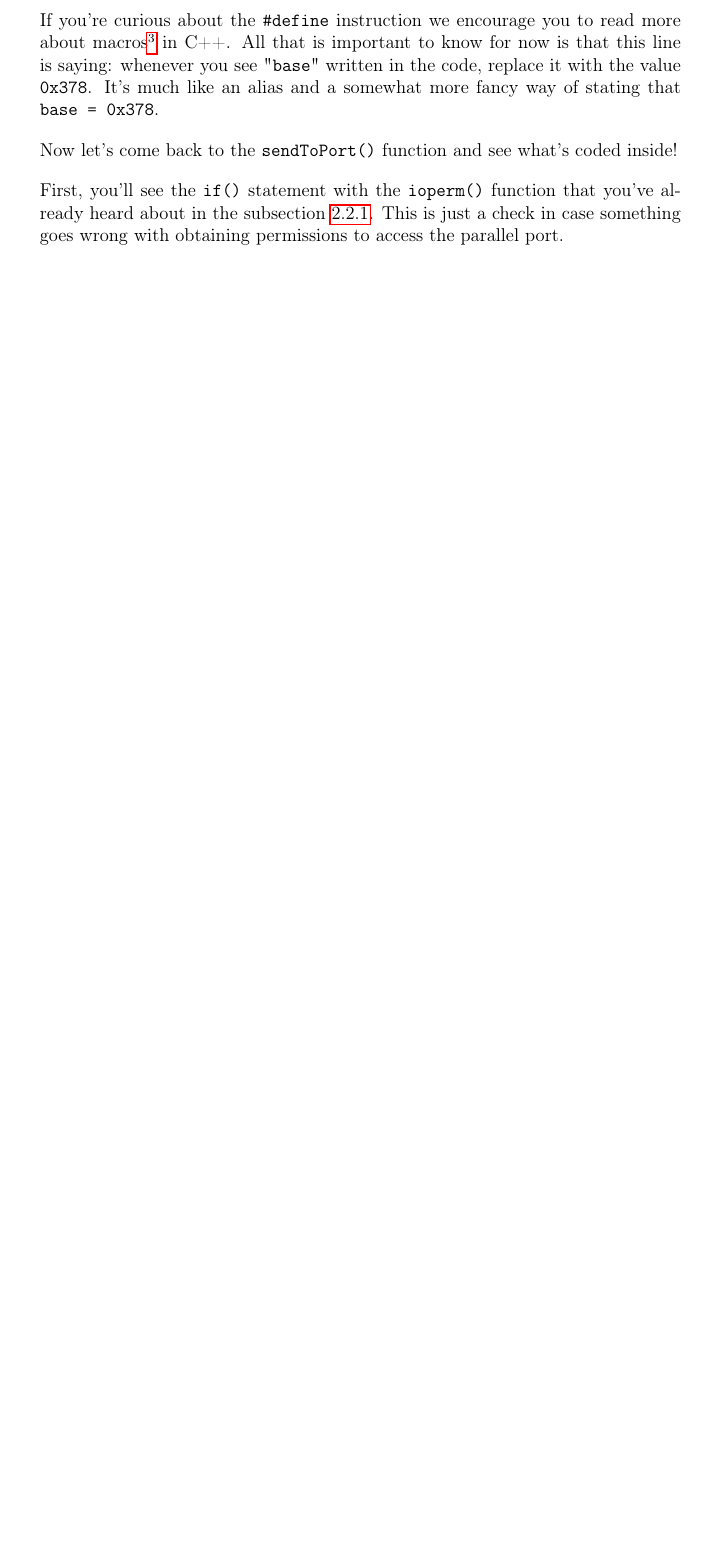
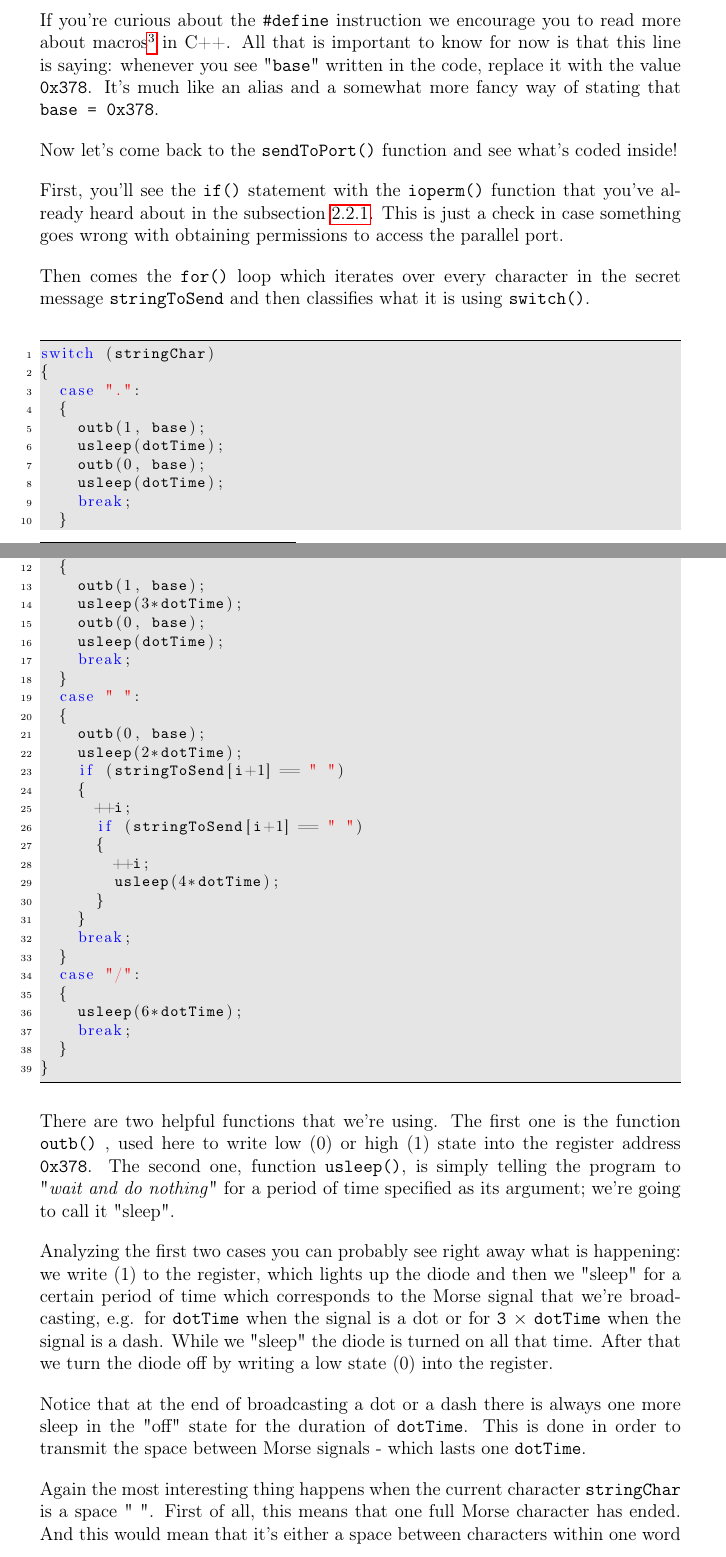
Before and after one commit to kamilazdybal/objectif-morse, a LaTeX document (LaTeX_pdf/Objectif_Morse.tex): part of page 25 of 38 before the commit and two parts of pages 25 and 26 of 40 after it, the two joined at a grey line, cut so that both start at the same text, the shorter picture padded with empty space. Compiled offline with pdfLaTeX.

Commit message:
Working on PDF

```diff
--- a/LaTeX_pdf/Objectif_Morse.tex
+++ b/LaTeX_pdf/Objectif_Morse.tex
@@ -829,9 +829,55 @@ Now let's come back to the \texttt{sendToPort()} function and see what's coded i
 
 First, you'll see the \texttt{if()} statement with the \texttt{ioperm()} function that you've already heard about in the subsection \ref{sec:parportcon}. This is just a check in case something goes wrong with obtaining permissions to access the parallel port.
 
+Then comes the \texttt{for()} loop which iterates over every character in the secret message \texttt{stringToSend} and then classifies what it is using \texttt{switch()}.
 
+\begin{lstlisting}
+switch (stringChar)
+{
+  case ".":
+  {
+    outb(1, base);
+    usleep(dotTime);
+    outb(0, base);
+    usleep(dotTime);
+    break;
+  }
+  case "-":
+  {
+    outb(1, base);
+    usleep(3*dotTime);
+    outb(0, base);
+    usleep(dotTime);
+    break;
+  }
+  case " ":
+  {
+    outb(0, base);
+    usleep(2*dotTime);
+    if (stringToSend[i+1] == " ")
+    {
+      ++i;
+      if (stringToSend[i+1] == " ")
+      {
+        ++i;
+        usleep(4*dotTime);
+      }
+    }
+    break;
+  }
+  case "/":
+  {
+    usleep(6*dotTime);
+    break;
+  }
+}
+\end{lstlisting}
 
+There are two helpful functions that we're using. The first one is the function \texttt{outb()} , used here to write low (0) or high (1) state into the register address \texttt{0x378}. The second one, function \texttt{usleep()}, is simply telling the program to "\textit{wait and do nothing}" for a period of time specified as its argument; we're going to call it "sleep".
 
+Analyzing the first two cases you can probably see right away what is happening: we write (1) to the register, which lights up the diode and then we "sleep" for a certain period of time which corresponds to the Morse signal that we're broadcasting, e.g. for \verb|dotTime| when the signal is a dot or for \verb|3| $\times$ \verb|dotTime| when the signal is a dash. While we "sleep" the diode is turned on all that time. After that we turn the diode off by writing a low state (0) into the register.
 
+Notice that at the end of broadcasting a dot or a dash there is always one more sleep in the "off" state for the duration of \verb|dotTime|. This is done in order to transmit the space between Morse signals - which lasts one \verb|dotTime|.
 
+Again the most interesting thing happens when the current character \texttt{stringChar} is a space " ". First of all, this means that one full Morse character has ended. And this would mean that it's either a space between characters within one word or a space between words. In any case, we can already "sleep" for another \verb|2| $\times$ \verb|dotTime|.\footnote{observe that we already sleep one \texttt{dotTime} after every Morse signal, so the additional \texttt{2} $\times$ \texttt{dotTime} will add up to sleeping \texttt{3} $\times$ \texttt{dotTime} if this is the end of the Morse character.}
 
```
Also changed, not shown: LaTeX_pdf/Objectif_Morse.tex (15 more changed lines).
